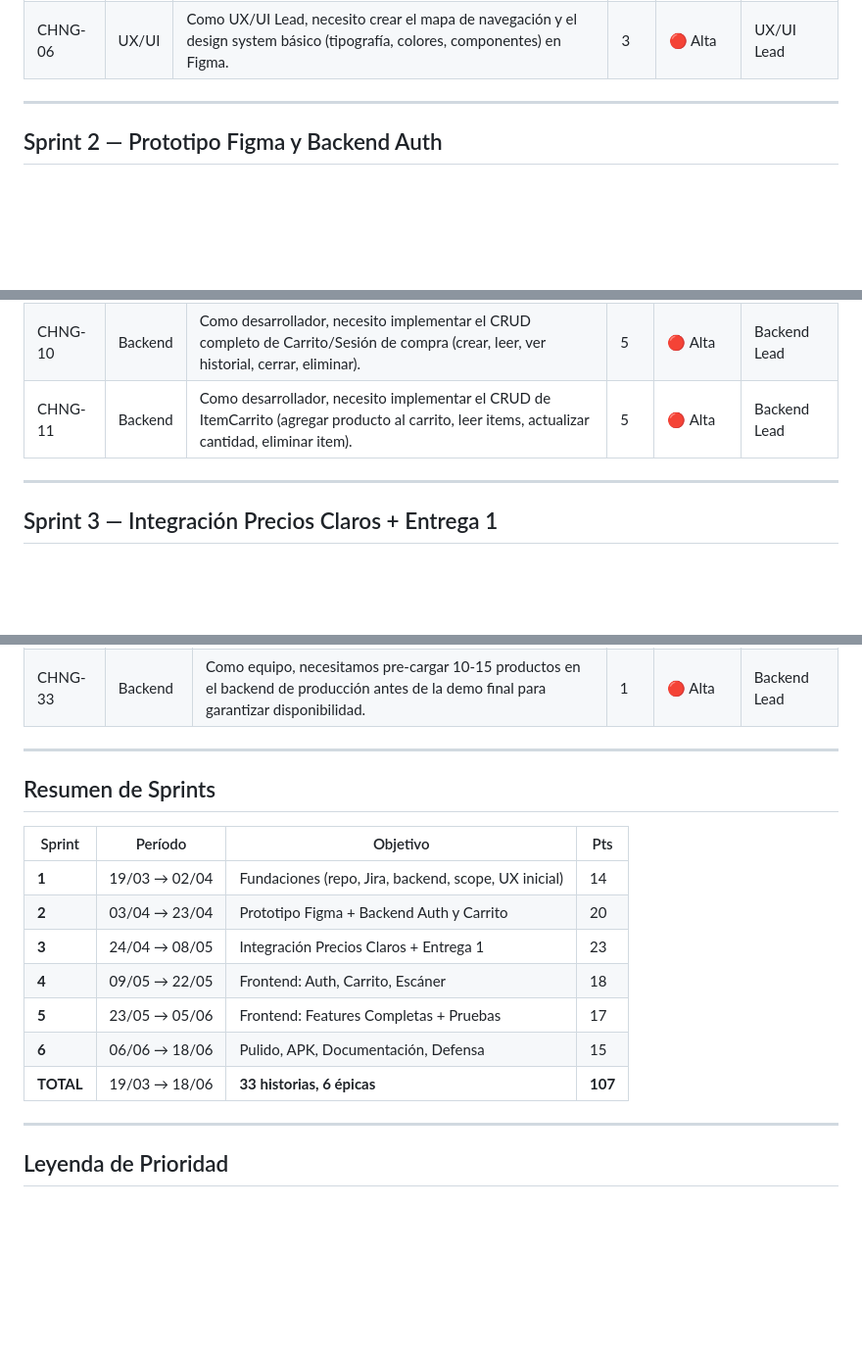
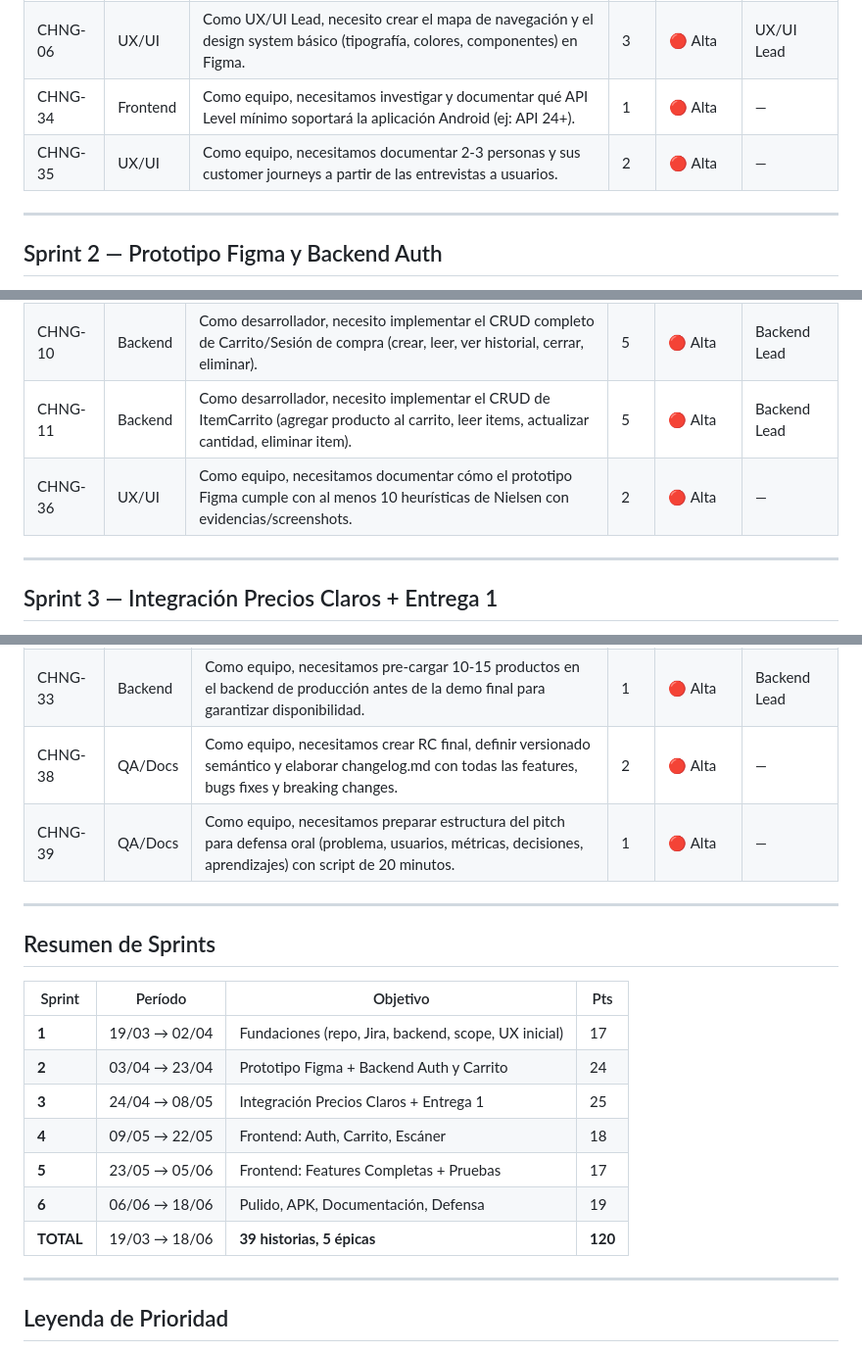
Before and after one commit to andreiveisuade/ChanguiApp--Backend, a Markdown page: docs/BACKLOG.md, 3 parts joined by grey strips. Shown at 98% size. GitHub-like rendering; blank space fills up the shorter version.

```diff
--- a/docs/BACKLOG.md
+++ b/docs/BACKLOG.md
@@ -33,6 +33,8 @@ UADE FAIN — Desarrollo de Aplicaciones I | Marzo 2026
 | CHNG-04 | Setup | Como equipo, necesitamos el Documento de Alcance (Scope) completado y entregado a la cátedra. | 1 | 🔴 Alta | SM |
 | CHNG-05 | UX/UI | Como UX/UI Lead, necesito realizar 2-3 entrevistas a usuarios reales para validar el problema y definir las personas del proyecto. | 3 | 🔴 Alta | UX/UI Lead |
 | CHNG-06 | UX/UI | Como UX/UI Lead, necesito crear el mapa de navegación y el design system básico (tipografía, colores, componentes) en Figma. | 3 | 🔴 Alta | UX/UI Lead |
+| CHNG-34 | Frontend | Como equipo, necesitamos investigar y documentar qué API Level mínimo soportará la aplicación Android (ej: API 24+). | 1 | 🔴 Alta | — |
+| CHNG-35 | UX/UI | Como equipo, necesitamos documentar 2-3 personas y sus customer journeys a partir de las entrevistas a usuarios. | 2 | 🔴 Alta | — |
 
 ---
 
@@ -49,6 +51,7 @@ UADE FAIN — Desarrollo de Aplicaciones I | Marzo 2026
 | CHNG-09 | Backend | Como desarrollador, necesito implementar el endpoint de autenticación en Firebase Auth (Google Sign-In y email/contraseña) en el backend. | 3 | 🔴 Alta | Backend Lead |
 | CHNG-10 | Backend | Como desarrollador, necesito implementar el CRUD completo de Carrito/Sesión de compra (crear, leer, ver historial, cerrar, eliminar). | 5 | 🔴 Alta | Backend Lead |
 | CHNG-11 | Backend | Como desarrollador, necesito implementar el CRUD de ItemCarrito (agregar producto al carrito, leer items, actualizar cantidad, eliminar item). | 5 | 🔴 Alta | Backend Lead |
+| CHNG-36 | UX/UI | Como equipo, necesitamos documentar cómo el prototipo Figma cumple con al menos 10 heurísticas de Nielsen con evidencias/screenshots. | 2 | 🔴 Alta | — |
 
 ---
 
@@ -115,6 +119,8 @@ UADE FAIN — Desarrollo de Aplicaciones I | Marzo 2026
 | CHNG-31 | QA/Docs | Como equipo, necesitamos completar la documentación técnica y de usuario final, incluyendo métricas de pruebas. | 3 | 🔴 Alta | SM |
 | CHNG-32 | QA/Docs | Como equipo, necesitamos preparar la demo en vivo y el benchmark frente a la app oficial de Precios Claros para la defensa oral. | 3 | 🔴 Alta | SM |
 | CHNG-33 | Backend | Como equipo, necesitamos pre-cargar 10-15 productos en el backend de producción antes de la demo final para garantizar disponibilidad. | 1 | 🔴 Alta | Backend Lead |
+| CHNG-38 | QA/Docs | Como equipo, necesitamos crear RC final, definir versionado semántico y elaborar changelog.md con todas las features, bugs fixes y breaking changes. | 2 | 🔴 Alta | — |
+| CHNG-39 | QA/Docs | Como equipo, necesitamos preparar estructura del pitch para defensa oral (problema, usuarios, métricas, decisiones, aprendizajes) con script de 20 minutos. | 1 | 🔴 Alta | — |
 
 ---
 
@@ -122,13 +128,13 @@ UADE FAIN — Desarrollo de Aplicaciones I | Marzo 2026
 
 | Sprint | Período | Objetivo | Pts |
 |--------|---------|----------|-----|
-| **1** | 19/03 → 02/04 | Fundaciones (repo, Jira, backend, scope, UX inicial) | 14 |
-| **2** | 03/04 → 23/04 | Prototipo Figma + Backend Auth y Carrito | 20 |
-| **3** | 24/04 → 08/05 | Integración Precios Claros + Entrega 1 | 23 |
+| **1** | 19/03 → 02/04 | Fundaciones (repo, Jira, backend, scope, UX inicial) | 17 |
+| **2** | 03/04 → 23/04 | Prototipo Figma + Backend Auth y Carrito | 24 |
+| **3** | 24/04 → 08/05 | Integración Precios Claros + Entrega 1 | 25 |
 | **4** | 09/05 → 22/05 | Frontend: Auth, Carrito, Escáner | 18 |
 | **5** | 23/05 → 05/06 | Frontend: Features Completas + Pruebas | 17 |
-| **6** | 06/06 → 18/06 | Pulido, APK, Documentación, Defensa | 15 |
-| **TOTAL** | 19/03 → 18/06 | **33 historias, 6 épicas** | **107** |
+| **6** | 06/06 → 18/06 | Pulido, APK, Documentación, Defensa | 19 |
+| **TOTAL** | 19/03 → 18/06 | **39 historias, 5 épicas** | **120** |
 
 ---
 
```
Also changed, not shown: other parts of docs/BACKLOG.md (+1 -0 lines), README.md (+9 -0 lines), docs/CHECKLIST_REQUISITOS.md (added, +198 -0 lines).
